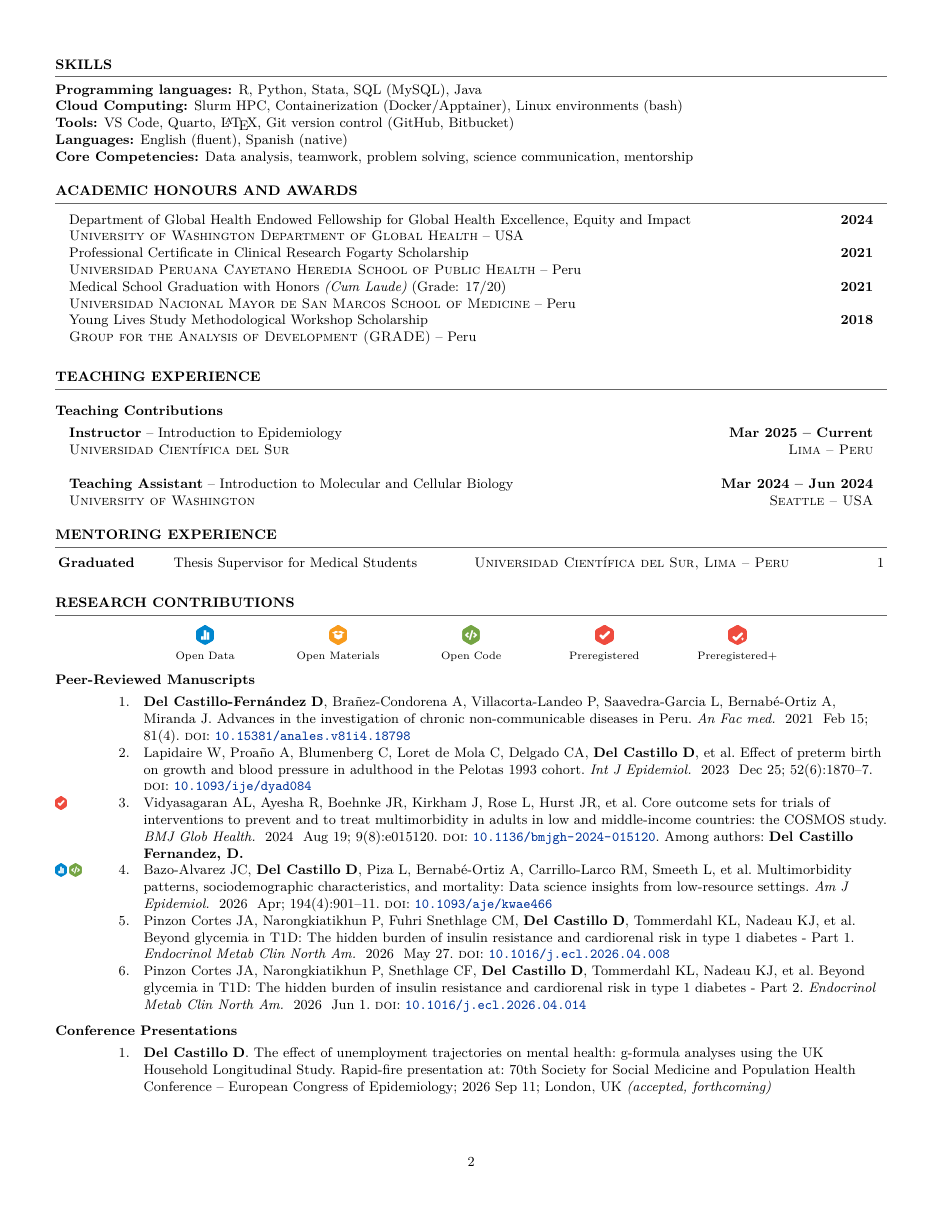
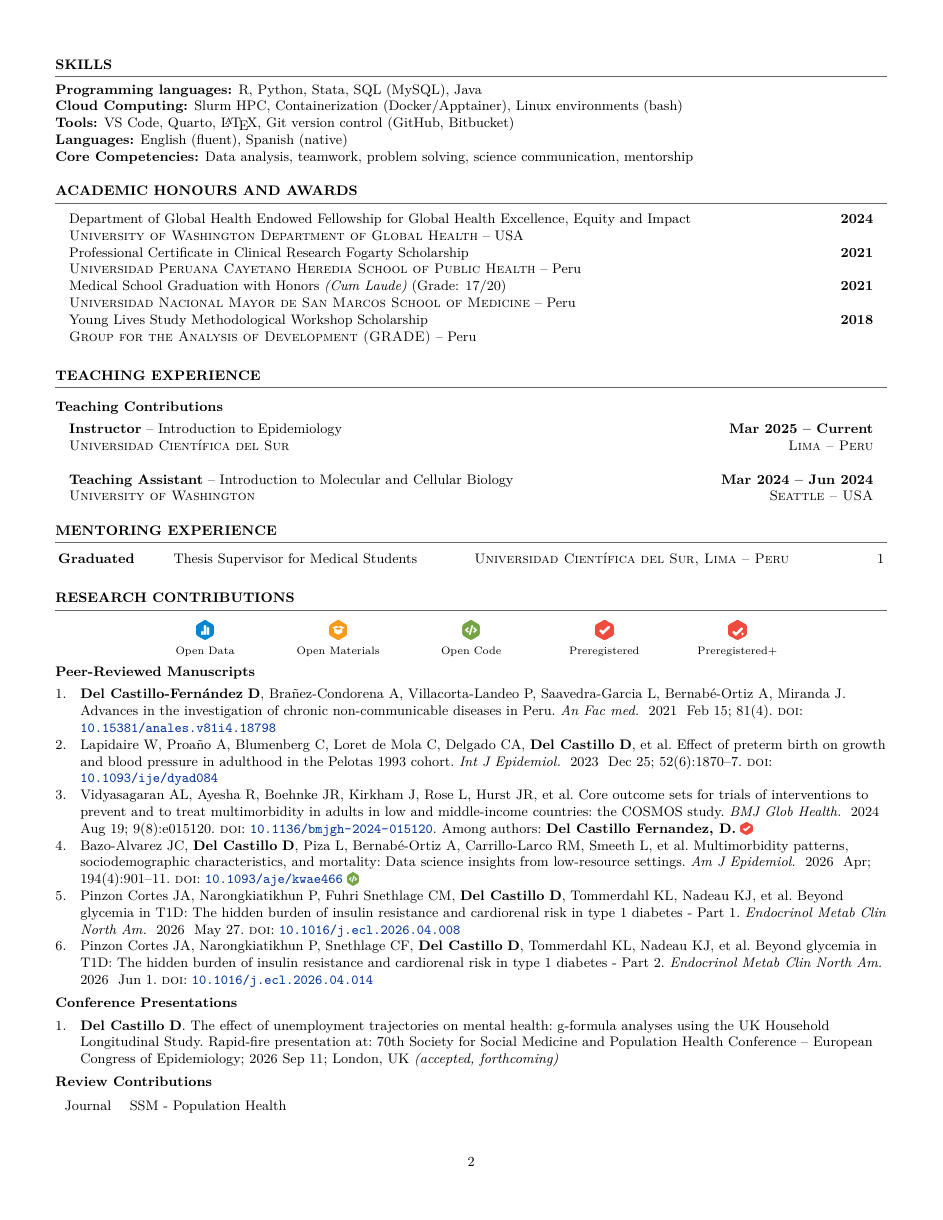
Before and after one commit to ddelcastillof/cv, a LaTeX CV (cv.tex, which reads content/publications.tex): page 2 of 3. Compiled offline with XeLaTeX.

Commit message:
fix: badges positions

```diff
--- a/content/publications.tex
+++ b/content/publications.tex
@@ -17,28 +17,23 @@
 % Open-science badges. \cvbadges takes a cite key and a comma list of PNG
 % basenames from badges/: opendata, openmaterial, opencode, preregistered,
 % preregisteredplus. Keys with no line here simply render no badges.
-% \cvbadgeheight and the gutter width are set in cv.tex.
 \cvbadges{Vidyasagaran2024-wx}{preregistered}
-\cvbadges{Bazo-Alvarez2026-yz}{opendata,opencode}
+\cvbadges{Bazo-Alvarez2026-yz}{opencode}
 
 \cvbadgelegend
 
-% env=gutterbib puts the badge column left of the entry number. It is applied
-% to every sub-bibliography, not just the badged one, so all entries in this
-% section share a left edge — drop it from a single call if you would rather
-% that category start flush.
-\printbibliography[category=peerreviewed,env=gutterbib,title={Peer-Reviewed Manuscripts},
+\printbibliography[category=peerreviewed,title={Peer-Reviewed Manuscripts},
                    heading=subbibliography,resetnumbers=true]
 
-\printbibliography[category=conference,env=gutterbib,title={Conference Presentations},
+\printbibliography[category=conference,title={Conference Presentations},
                    heading=subbibliography,resetnumbers=true]
 
 % Categories below are empty today. When the first key lands, add its
 % \cvpub line above and uncomment the matching \printbibliography:
-% \printbibliography[category=thesis,env=gutterbib,title={Thesis and Dissertations},heading=subbibliography,resetnumbers=true]
-% \printbibliography[category=whitepaper,env=gutterbib,title={White Papers},heading=subbibliography,resetnumbers=true]
-% \printbibliography[category=preprints,env=gutterbib,title={Preprints},heading=subbibliography,resetnumbers=true]
-% \printbibliography[category=bookchapter,env=gutterbib,title={Book Chapters},heading=subbibliography,resetnumbers=true]
+% \printbibliography[category=thesis,title={Thesis and Dissertations},heading=subbibliography,resetnumbers=true]
+% \printbibliography[category=whitepaper,title={White Papers},heading=subbibliography,resetnumbers=true]
+% \printbibliography[category=preprints,title={Preprints},heading=subbibliography,resetnumbers=true]
+% \printbibliography[category=bookchapter,title={Book Chapters},heading=subbibliography,resetnumbers=true]
 
 \subsection{Review Contributions}
 \begin{tabular}{ll}
--- a/cv.tex
+++ b/cv.tex
@@ -111,43 +113,17 @@
       % must be flattened first or the whole string counts as one item and
       % \includegraphics goes looking for "opendata,opencode.png".
       \edef\cvbl{\csuse{cvbadges@\cvbk}}%
-      \expandafter\forcsvlist\expandafter\cvbadgeone\expandafter{\cvbl}%
+      \addspace
+      \mbox{\expandafter\forcsvlist\expandafter\cvbadgeone
+            \expandafter{\cvbl}\unskip}%
     }{}%
   \endgroup}
 
-% Gutter width, measured rather than derived from \cvbadgeheight: the PNGs are
-% not square, so a multiple of the height is wrong. Sized for the busiest
-% entry (4 badges) plus a little air before the entry number — if any entry
-% ever carries all 5 badges, widen this or the last one will touch the number.
-\newlength{\cvbadgecolw}
-\AtBeginDocument{%
-  \settowidth{\cvbadgecolw}{%
-    \cvbadgeimg{opendata}\hspace{\cvbadgesep}\cvbadgeimg{opendata}%
-    \hspace{\cvbadgesep}\cvbadgeimg{opendata}\hspace{\cvbadgesep}%
-    \cvbadgeimg{opendata}\hspace{\cvbadgesep}}%
-  \addtolength{\cvbadgecolw}{0.4em}}
-
-% Badge column left of the Vancouver number. The badges go in the list LABEL,
-% not the item body: the label is where biblatex still has the entry fields in
-% scope, and the \makebox pair fixes both column widths so a 4-badge entry
-% cannot overprint its own number. Selected per bibliography with env=gutterbib.
-\newlength{\cvgutterlabelw}
-\defbibenvironment{gutterbib}
-  {\list
-     {\makebox[\cvbadgecolw][l]{\cvbadgerow}%
-      \makebox[\labelnumberwidth][r]{%
-        \printfield{labelprefix}\printfield{labelnumber}\adddot}}
-     {\setlength{\cvgutterlabelw}{\cvbadgecolw}%
-      \addtolength{\cvgutterlabelw}{\labelnumberwidth}%
-      \setlength{\labelwidth}{\cvgutterlabelw}%
-      \setlength{\leftmargin}{\labelwidth}%
-      \setlength{\labelsep}{\biblabelsep}%
-      \addtolength{\leftmargin}{\labelsep}%
-      \setlength{\itemsep}{\bibitemsep}%
-      \setlength{\parsep}{\bibparsep}%
-      \renewcommand*{\makelabel}[1]{##1\hss}}}
-  {\endlist}
-  {\item}
+% finentry is the last macro every biblatex driver calls, so appending here
+% puts the badges after the entry's closing period, inside the text flow. No
+% list geometry changes, nothing to keep in sync with the Vancouver numbering,
+% and entries without badges are untouched.
+\renewbibmacro*{finentry}{\finentry\cvbadgerow}
 
 % Legend, ported from ecr-cv.tex and resized for this CV's body text.
 \newcommand{\cvbadgelegend}{%
```
Also changed, not shown: Makefile, cv.pdf, cv.tex (2 more changed lines).
